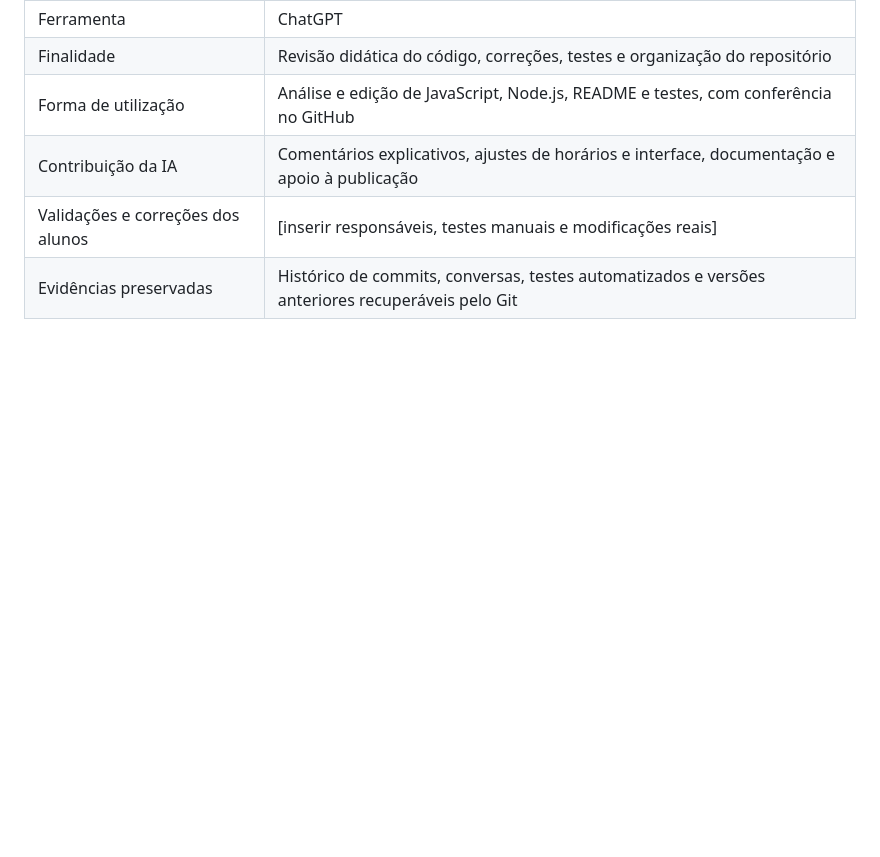
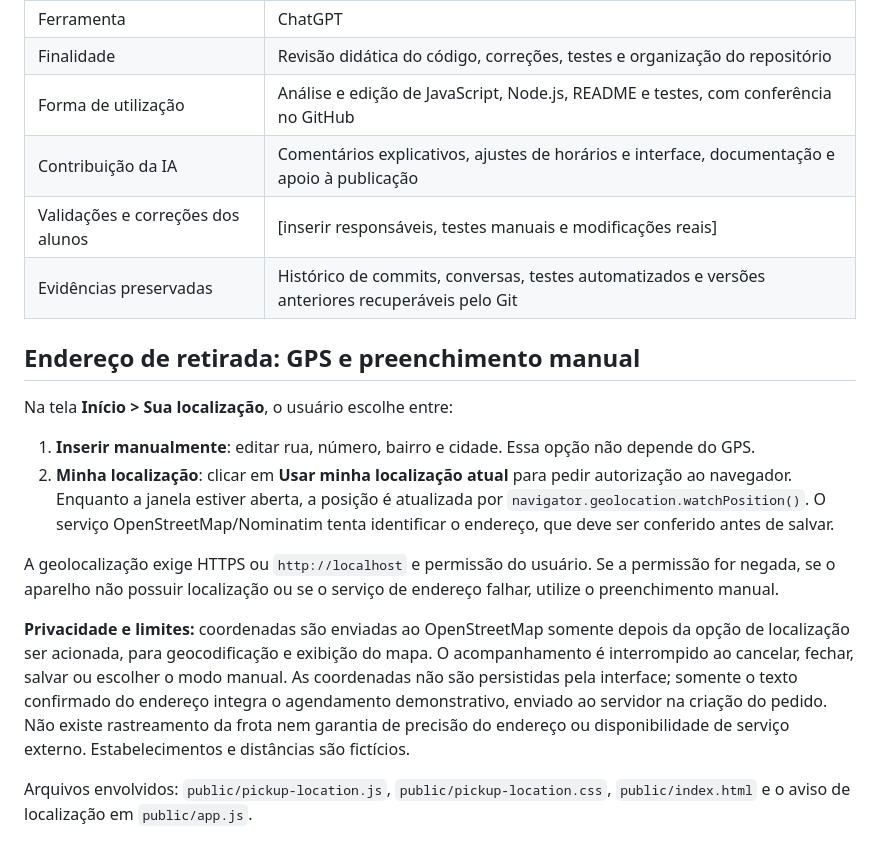
Before and after one commit to Francisco-alt-coder/Lava-Mais, a Markdown page: README.md, the part around the change. Rendered like a GitHub page; blank space fills up the shorter version.

Commit message:
docs: explicar permissões, privacidade e limites do GPS

```diff
--- a/README.md
+++ b/README.md
@@ -174,3 +174,17 @@ Os comentários nos arquivos explicam **como** e **por que** as funções foram
 | Contribuição da IA                | Comentários explicativos, ajustes de horários e interface, documentação e apoio à publicação     |
 | Validações e correções dos alunos | [inserir responsáveis, testes manuais e modificações reais]                                      |
 | Evidências preservadas            | Histórico de commits, conversas, testes automatizados e versões anteriores recuperáveis pelo Git |
+
+
+## Endereço de retirada: GPS e preenchimento manual
+
+Na tela **Início > Sua localização**, o usuário escolhe entre:
+
+1. **Inserir manualmente**: editar rua, número, bairro e cidade. Essa opção não depende do GPS.
+2. **Minha localização**: clicar em **Usar minha localização atual** para pedir autorização ao navegador. Enquanto a janela estiver aberta, a posição é atualizada por `navigator.geolocation.watchPosition()`. O serviço OpenStreetMap/Nominatim tenta identificar o endereço, que deve ser conferido antes de salvar.
+
+A geolocalização exige HTTPS ou `http://localhost` e permissão do usuário. Se a permissão for negada, se o aparelho não possuir localização ou se o serviço de endereço falhar, utilize o preenchimento manual.
+
+**Privacidade e limites:** coordenadas são enviadas ao OpenStreetMap somente depois da opção de localização ser acionada, para geocodificação e exibição do mapa. O acompanhamento é interrompido ao cancelar, fechar, salvar ou escolher o modo manual. As coordenadas não são persistidas pela interface; somente o texto confirmado do endereço integra o agendamento demonstrativo, enviado ao servidor na criação do pedido. Não existe rastreamento da frota nem garantia de precisão do endereço ou disponibilidade de serviço externo. Estabelecimentos e distâncias são fictícios.
+
+Arquivos envolvidos: `public/pickup-location.js`, `public/pickup-location.css`, `public/index.html` e o aviso de localização em `public/app.js`.
```
